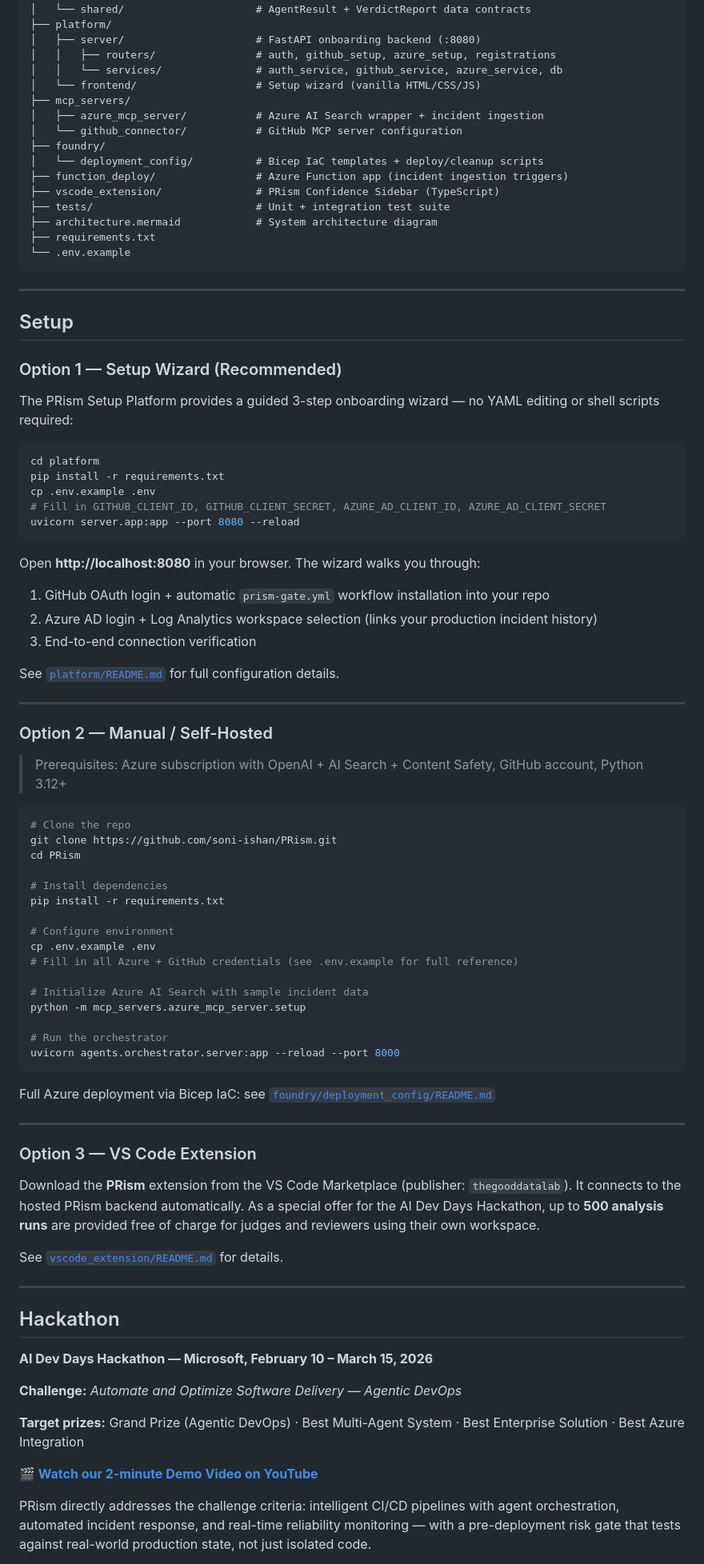
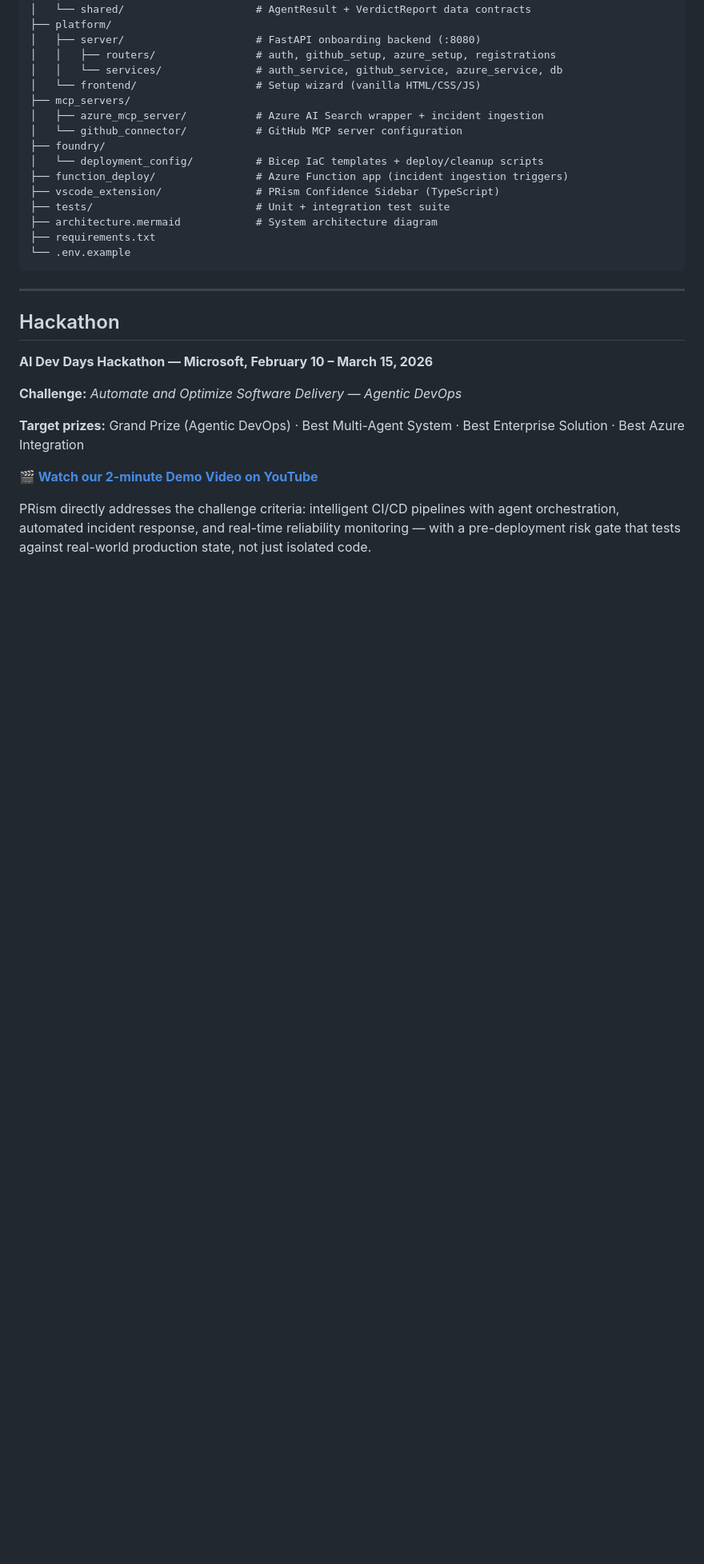
Before and after one commit to soni-ishan/PRism, a Markdown page: README.md, the part around one of its changes. Shown at 80% size. Rendered like a GitHub page; blank space fills up the shorter version.

````diff
--- a/README.md
+++ b/README.md
@@ -211,64 +220,6 @@ PRism/
 
 ---
 
-## Setup
-
-### Option 1 — Setup Wizard (Recommended)
-
-The PRism Setup Platform provides a guided 3-step onboarding wizard — no YAML editing or shell scripts required:
-
-```bash
-cd platform
-pip install -r requirements.txt
-cp .env.example .env
-# Fill in GITHUB_CLIENT_ID, GITHUB_CLIENT_SECRET, AZURE_AD_CLIENT_ID, AZURE_AD_CLIENT_SECRET
-uvicorn server.app:app --port 8080 --reload
-```
-
-Open **http://localhost:8080** in your browser. The wizard walks you through:
-1. GitHub OAuth login + automatic `prism-gate.yml` workflow installation into your repo
-2. Azure AD login + Log Analytics workspace selection (links your production incident history)
-3. End-to-end connection verification
-
-See [`platform/README.md`](platform/README.md) for full configuration details.
-
----
-
-### Option 2 — Manual / Self-Hosted
-
-> Prerequisites: Azure subscription with OpenAI + AI Search + Content Safety, GitHub account, Python 3.12+
-
-```bash
-# Clone the repo
-git clone https://github.com/soni-ishan/PRism.git
-cd PRism
-
-# Install dependencies
-pip install -r requirements.txt
-
-# Configure environment
-cp .env.example .env
-# Fill in all Azure + GitHub credentials (see .env.example for full reference)
-
-# Initialize Azure AI Search with sample incident data
-python -m mcp_servers.azure_mcp_server.setup
-
-# Run the orchestrator
-uvicorn agents.orchestrator.server:app --reload --port 8000
-```
-
-Full Azure deployment via Bicep IaC: see [`foundry/deployment_config/README.md`](foundry/deployment_config/README.md)
-
----
-
-### Option 3 — VS Code Extension
-
-Download the **PRism** extension from the VS Code Marketplace (publisher: `thegooddatalab`). It connects to the hosted PRism backend automatically. As a special offer for the AI Dev Days Hackathon, up to **500 analysis runs** are provided free of charge for judges and reviewers using their own workspace.
-
-See [`vscode_extension/README.md`](vscode_extension/README.md) for details.
-
----
-
 ## Hackathon
 
 **AI Dev Days Hackathon — Microsoft, February 10 – March 15, 2026**
````
Also changed, not shown: other parts of README.md (+11 -2 lines).
